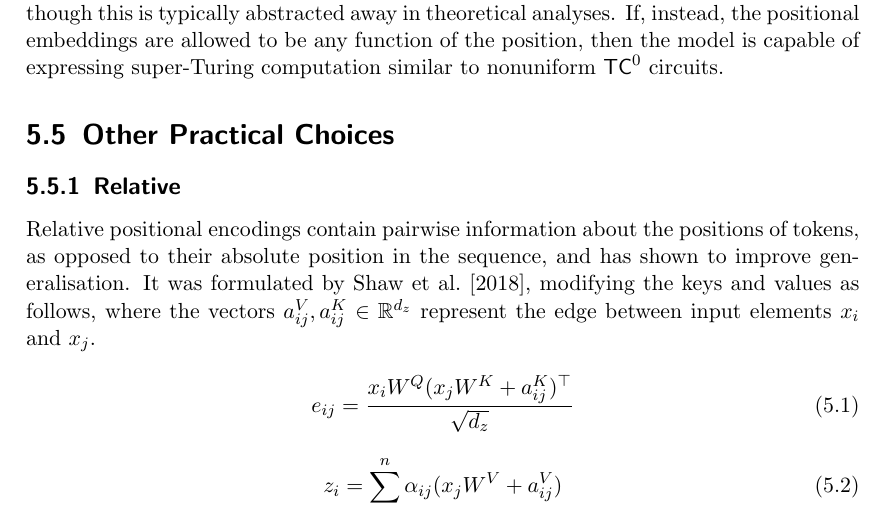
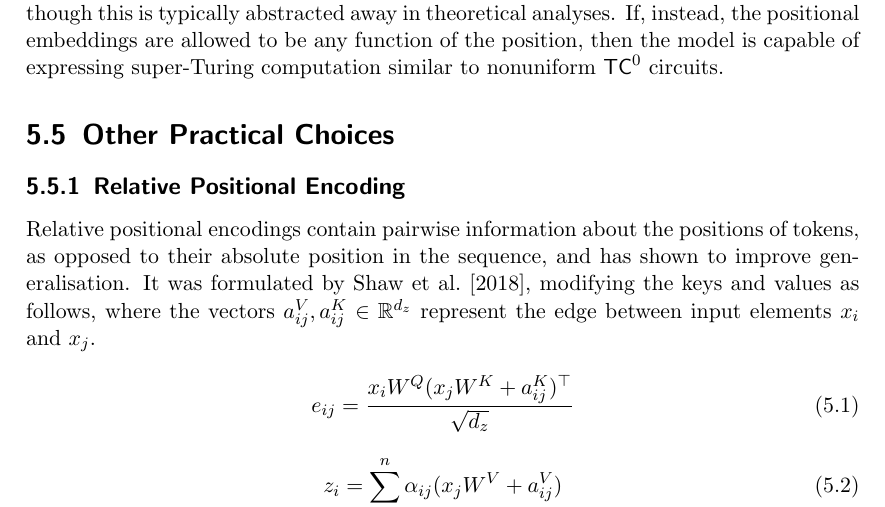
Before and after one commit to pentagonalize/Transformer-Cookbook, a LaTeX thesis (main.tex, which reads chapters/05_positional_encodings.tex): part of page 22 of 35, cut so that both start at the same text. Compiled offline with pdfLaTeX.

Commit message:
Add 'Positional Encoding' suffix to section

```diff
--- a/chapters/05_positional_encodings.tex
+++ b/chapters/05_positional_encodings.tex
@@ -45,7 +45,7 @@ If, instead, the positional embeddings are allowed to be any function of the pos
 
 \section{Other Practical Choices}
 
-\subsection{Relative}
+\subsection{Relative Positional Encoding}
 
 Relative positional encodings contain pairwise information about the positions of tokens, as opposed to their absolute position in the sequence, and has shown to improve generalisation.
 It was formulated by \citet{shaw2018self}, modifying the keys and values as follows, where the vectors $a^V_{ij}, a^K_{ij} \in \R^{d_z}$ represent the edge between input elements $x_i$ and $x_j$.
```
